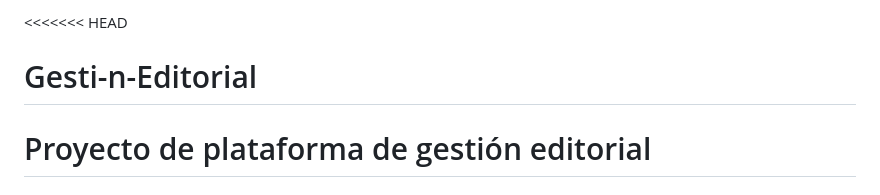
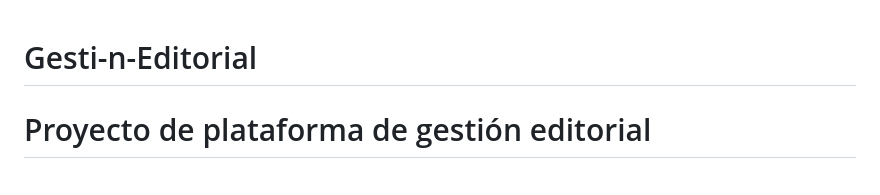
Before and after one commit to jairocron/Gestion-Editorial, a Markdown page: README.md, the part around the change. GitHub-like rendering.

Commit message:
Fix README formatting and update title
Remove merge conflict markers and update project title.

```diff
--- a/README.md
+++ b/README.md
@@ -1,4 +1,3 @@
-<<<<<<< HEAD
 # Gesti-n-Editorial
 Proyecto de plataforma de gestión editorial
 =======
```
